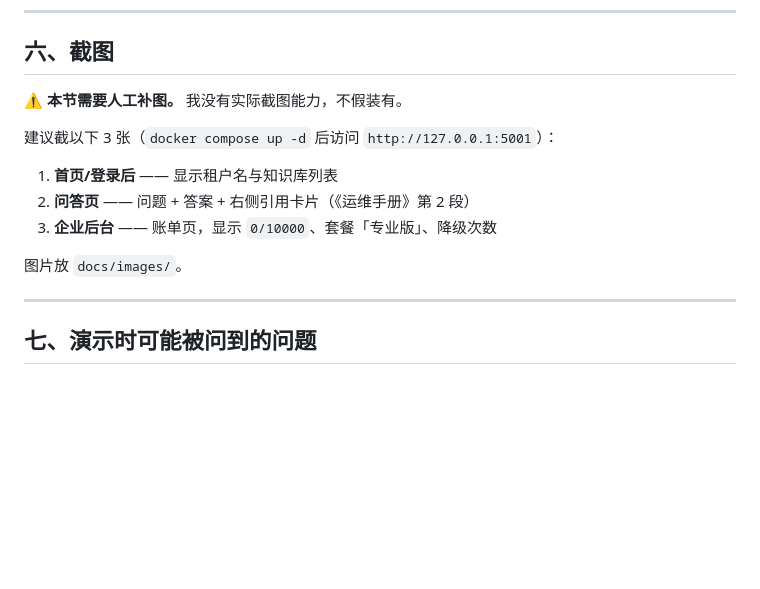
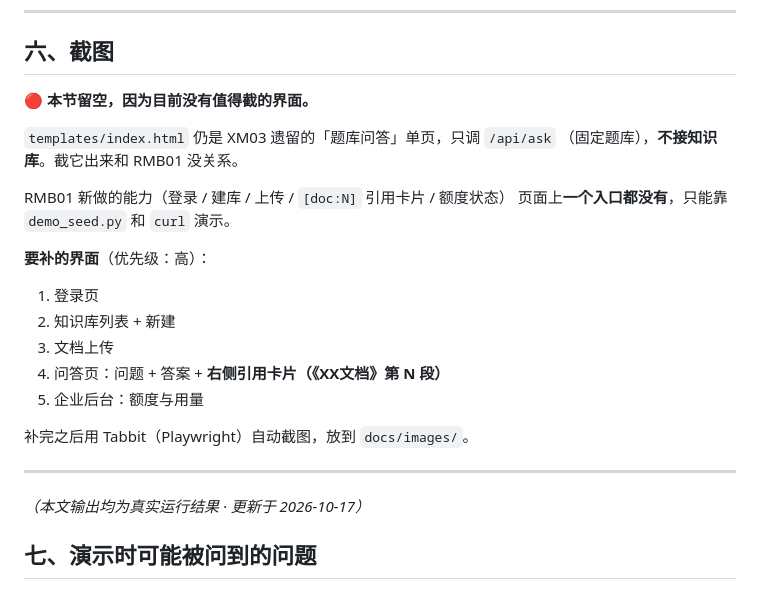
Before and after one commit to XiaoS001/enterprise-kb-saas, a Markdown page: docs/演示脚本.md, the part around the change. GitHub-like rendering; blank space fills up the shorter version.

```diff
--- a/docs/演示脚本.md
+++ b/docs/演示脚本.md
@@ -161,17 +161,27 @@ curl -b c.txt http://127.0.0.1:5001/api/kbs/2       # 别家的 kb_id
 
 ## 六、截图
 
-⚠️ **本节需要人工补图。** 我没有实际截图能力，不假装有。
+🔴 **本节留空，因为目前没有值得截的界面。**
 
-建议截以下 3 张（`docker compose up -d` 后访问 `http://127.0.0.1:5001`）：
+`templates/index.html` 仍是 XM03 遗留的「题库问答」单页，只调 `/api/ask`
+（固定题库），**不接知识库**。截它出来和 RMB01 没关系。
 
-1. **首页/登录后** —— 显示租户名与知识库列表
-2. **问答页** —— 问题 + 答案 + 右侧引用卡片（《运维手册》第 2 段）
-3. **企业后台** —— 账单页，显示 `0/10000`、套餐「专业版」、降级次数
+RMB01 新做的能力（登录 / 建库 / 上传 / `[doc:N]` 引用卡片 / 额度状态）
+页面上**一个入口都没有**，只能靠 `demo_seed.py` 和 `curl` 演示。
 
-图片放 `docs/images/`。
+**要补的界面**（优先级：高）：
+
+1. 登录页
+2. 知识库列表 + 新建
+3. 文档上传
+4. 问答页：问题 + 答案 + **右侧引用卡片（《XX文档》第 N 段）**
+5. 企业后台：额度与用量
+
+补完之后用 Tabbit（Playwright）自动截图，放到 `docs/images/`。
 
 ---
+
+*（本文输出均为真实运行结果 · 更新于 2026-10-17）*
 
 ## 七、演示时可能被问到的问题
 
```
Also changed, not shown: README.md (+17 -1 lines).
